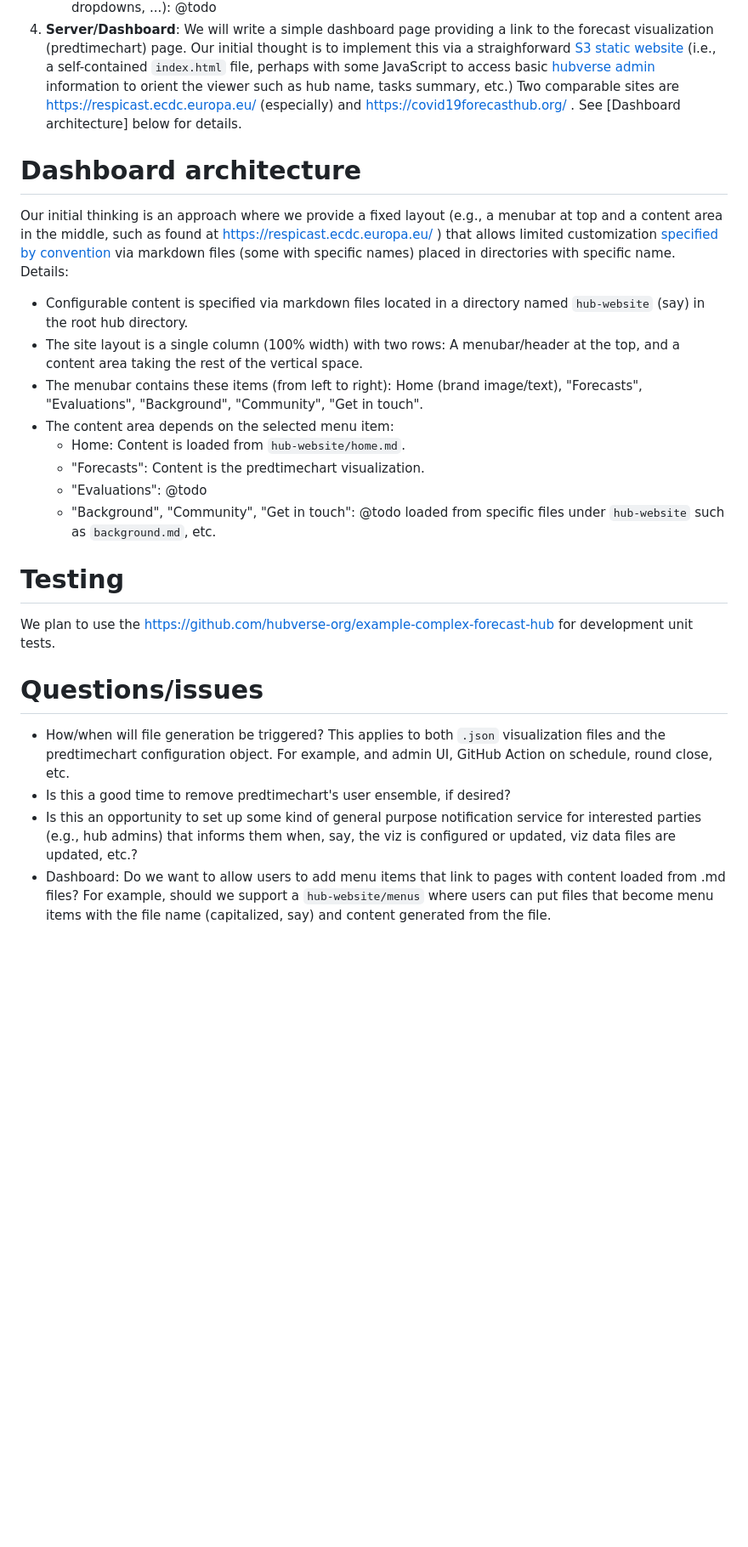
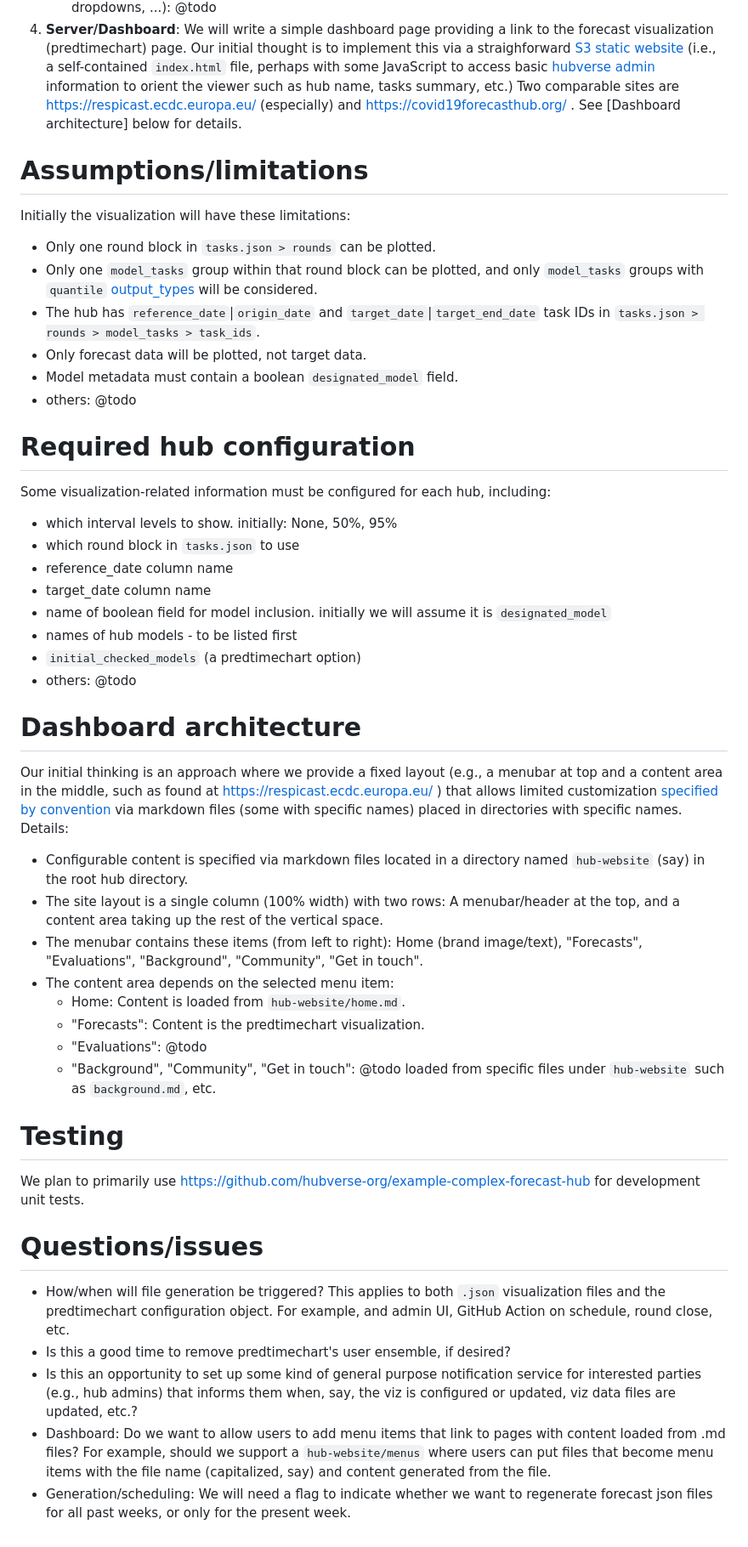
Before and after one commit to hubverse-org/hub-dashboard-predtimechart, a Markdown page: README.md, the part around the change. Shown at 85% size. GitHub-like rendering; blank space fills up the shorter version.

```diff
--- a/README.md
+++ b/README.md
@@ -23,11 +23,38 @@ The major parts of this project are:
 4. **Server/Dashboard**: We will write a simple dashboard page providing a link to the forecast visualization (predtimechart) page. Our initial thought is to implement this via a straighforward [S3 static website](https://docs.aws.amazon.com/AmazonS3/latest/userguide/WebsiteHosting.html) (i.e., a self-contained `index.html` file, perhaps with some JavaScript to access basic [hubverse admin](https://hubverse.io/en/latest/quickstart-hub-admin/intro.html) information to orient the viewer such as hub name, tasks summary, etc.) Two comparable sites are https://respicast.ecdc.europa.eu/ (especially) and https://covid19forecasthub.org/ . See [Dashboard architecture] below for details.
 
 
+# Assumptions/limitations
+
+Initially the visualization will have these limitations:
+
+- Only one round block in `tasks.json > rounds` can be plotted.
+- Only one `model_tasks` group within that round block can be plotted, and only `model_tasks` groups with `quantile` [output_types](https://hubverse.io/en/latest/user-guide/model-output.html#formats-of-model-output) will be considered.
+- The hub has `reference_date`|`origin_date` and `target_date`|`target_end_date` task IDs in `tasks.json > rounds > model_tasks > task_ids`.
+- Only forecast data will be plotted, not target data.
+- Model metadata must contain a boolean `designated_model` field.
+- others: @todo
+
+
+# Required hub configuration
+
+Some visualization-related information must be configured for each hub, including:
+
+- which interval levels to show. initially: None, 50%, 95%
+- which round block in `tasks.json` to use
+- reference_date column name
+- target_date column name
+- name of boolean field for model inclusion. initially we will assume it is `designated_model`
+- names of hub models - to be listed first
+- `initial_checked_models` (a predtimechart option)
+- others: @todo
+
+
 # Dashboard architecture
 
-Our initial thinking is an approach where we provide a fixed layout (e.g., a menubar at top and a content area in the middle, such as found at https://respicast.ecdc.europa.eu/ ) that allows limited customization [specified by convention](https://en.wikipedia.org/wiki/Convention_over_configuration) via markdown files (some with specific names) placed in directories with specific name. Details:
+Our initial thinking is an approach where we provide a fixed layout (e.g., a menubar at top and a content area in the middle, such as found at https://respicast.ecdc.europa.eu/ ) that allows limited customization [specified by convention](https://en.wikipedia.org/wiki/Convention_over_configuration) via markdown files (some with specific names) placed in directories with specific names. Details:
+
 - Configurable content is specified via markdown files located in a directory named `hub-website` (say) in the root hub directory.
-- The site layout is a single column (100% width) with two rows: A menubar/header at the top, and a content area taking the rest of the vertical space.
+- The site layout is a single column (100% width) with two rows: A menubar/header at the top, and a content area taking up the rest of the vertical space.
 - The menubar contains these items (from left to right): Home (brand image/text), "Forecasts", "Evaluations", "Background", "Community", "Get in touch".
 - The content area depends on the selected menu item:
   - Home: Content is loaded from `hub-website/home.md`.
@@ -38,7 +65,8 @@ Our initial thinking is an approach where we provide a fixed layout (e.g., a men
 
 # Testing
 
-We plan to use the https://github.com/hubverse-org/example-complex-forecast-hub for development unit tests.
+We plan to primarily use https://github.com/hubverse-org/example-complex-forecast-hub for development unit tests.
+
 
 # Questions/issues
 
@@ -46,3 +74,4 @@ We plan to use the https://github.com/hubverse-org/example-complex-forecast-hub
 - Is this a good time to remove predtimechart's user ensemble, if desired?
 - Is this an opportunity to set up some kind of general purpose notification service for interested parties (e.g., hub admins) that informs them when, say, the viz is configured or updated, viz data files are updated, etc.?
 - Dashboard: Do we want to allow users to add menu items that link to pages with content loaded from .md files? For example, should we support a `hub-website/menus` where users can put files that become menu items with the file name (capitalized, say) and content generated from the file.
+- Generation/scheduling: We will need a flag to indicate whether we want to regenerate forecast json files for all past weeks, or only for the present week.
```
